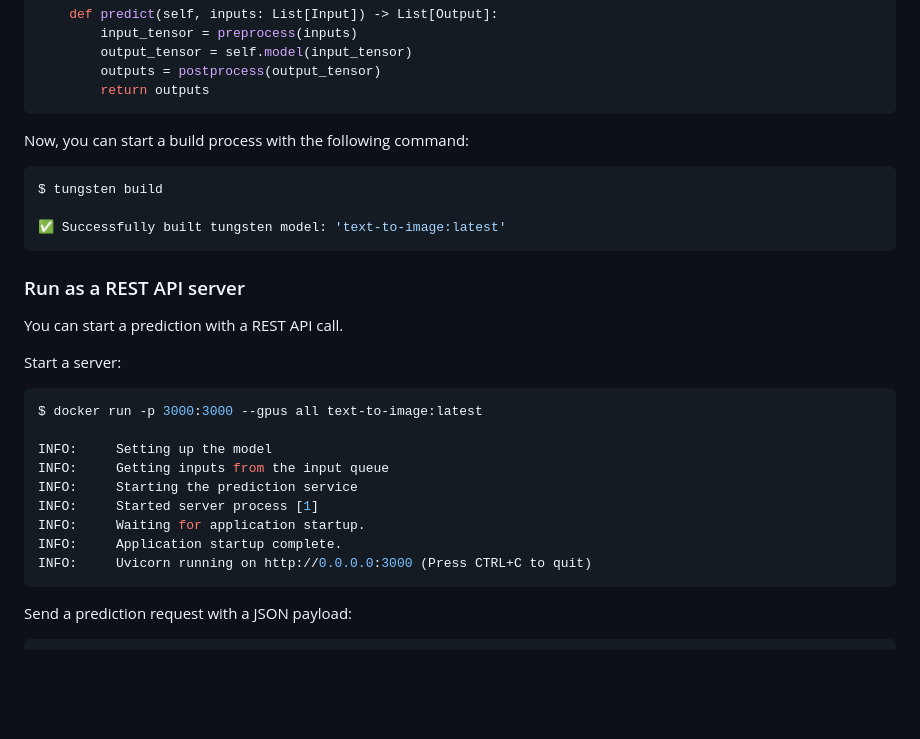
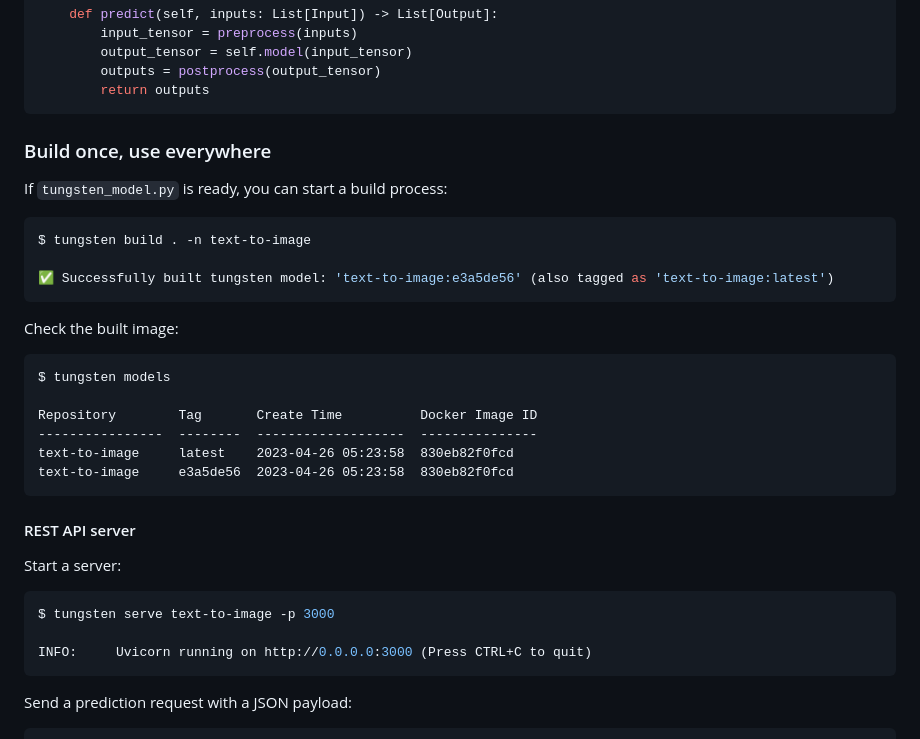
Before and after one commit to tungsten-ai/tungstenkit, a Markdown page: README.md, the part around the change printed below. GitHub-like rendering; blank space fills up the shorter version.

````diff
--- a/README.md
+++ b/README.md
@@ -63,28 +75,32 @@ class TextToImageModel(TungstenModel[Input, Output]):
         return outputs
 ```
 
-Now, you can start a build process with the following command:
+### Build once, use everywhere
+If ``tungsten_model.py`` is ready, you can start a build process:
+
 ```console
-$ tungsten build
+$ tungsten build . -n text-to-image
 
-✅ Successfully built tungsten model: 'text-to-image:latest'
+✅ Successfully built tungsten model: 'text-to-image:e3a5de56' (also tagged as 'text-to-image:latest')
 ```
 
-### Run as a REST API server
+Check the built image:
+```
+$ tungsten models
 
-You can start a prediction with a REST API call.
+Repository        Tag       Create Time          Docker Image ID
+----------------  --------  -------------------  ---------------
+text-to-image     latest    2023-04-26 05:23:58  830eb82f0fcd
+text-to-image     e3a5de56  2023-04-26 05:23:58  830eb82f0fcd
+```
+
+#### REST API server
 
 Start a server:
 
 ```console
-$ docker run -p 3000:3000 --gpus all text-to-image:latest
+$ tungsten serve text-to-image -p 3000
 
-INFO:     Setting up the model
-INFO:     Getting inputs from the input queue
-INFO:     Starting the prediction service
-INFO:     Started server process [1]
-INFO:     Waiting for application startup.
-INFO:     Application startup complete.
 INFO:     Uvicorn running on http://0.0.0.0:3000 (Press CTRL+C to quit)
 ```
 
````
Also changed, not shown: other parts of README.md (+132 -27 lines).
